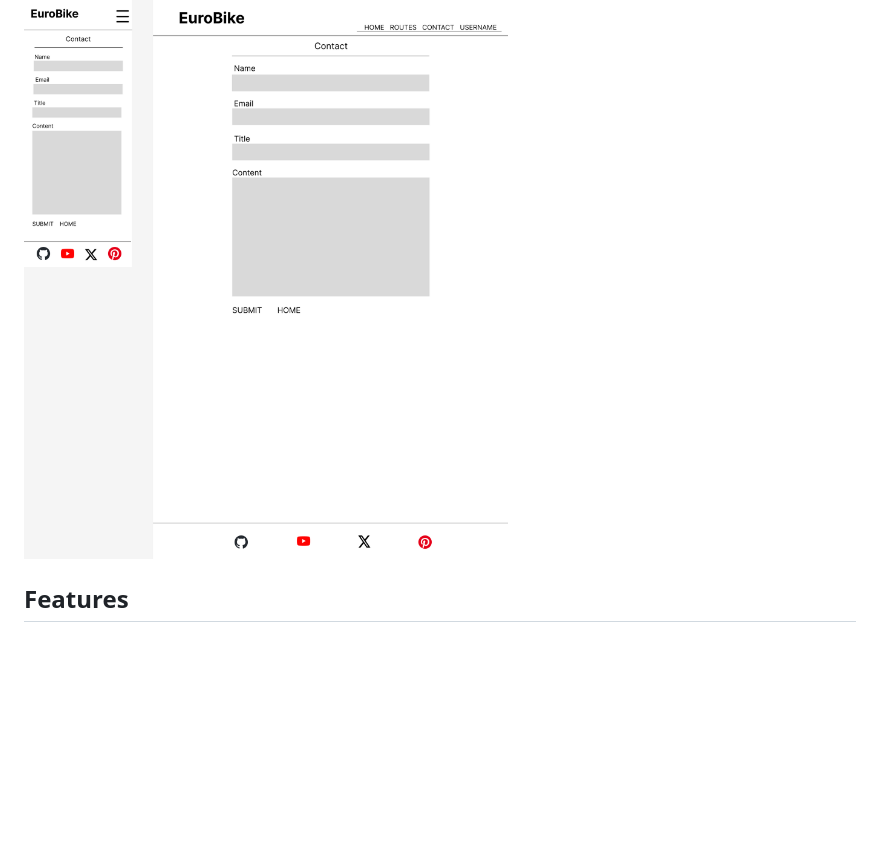
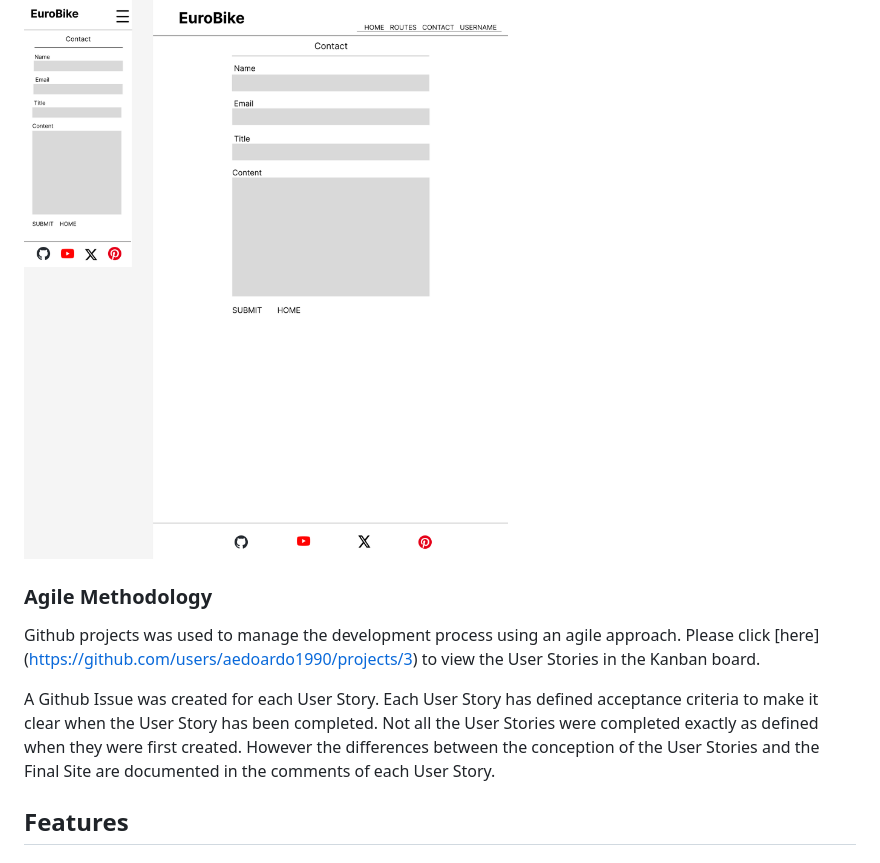
Before and after one commit to aedoardo1990/EU-BikePlanner, a Markdown page: README.md, the part around the change. GitHub-like rendering; folded sections open; blank space fills up the shorter version.

Commit message:
add Agile Methodology to readme

```diff
--- a/README.md
+++ b/README.md
@@ -117,6 +117,12 @@ The wireframes for the "EuroBike" website were created with Figma.
 ![Contact page](static/images/readme/contact-figma.png)
 </details>
 
+### Agile Methodology
+
+Github projects was used to manage the development process using an agile approach. Please click [here] (https://github.com/users/aedoardo1990/projects/3) to view the User Stories in the Kanban board.
+
+A Github Issue was created for each User Story. Each User Story has defined acceptance criteria to make it clear when the User Story has been completed. Not all the User Stories were completed exactly as defined when they were first created. However the differences between the conception of the User Stories and the Final Site are documented in the comments of each User Story.
+
 ## Features
 
 ### Existing Features
```
